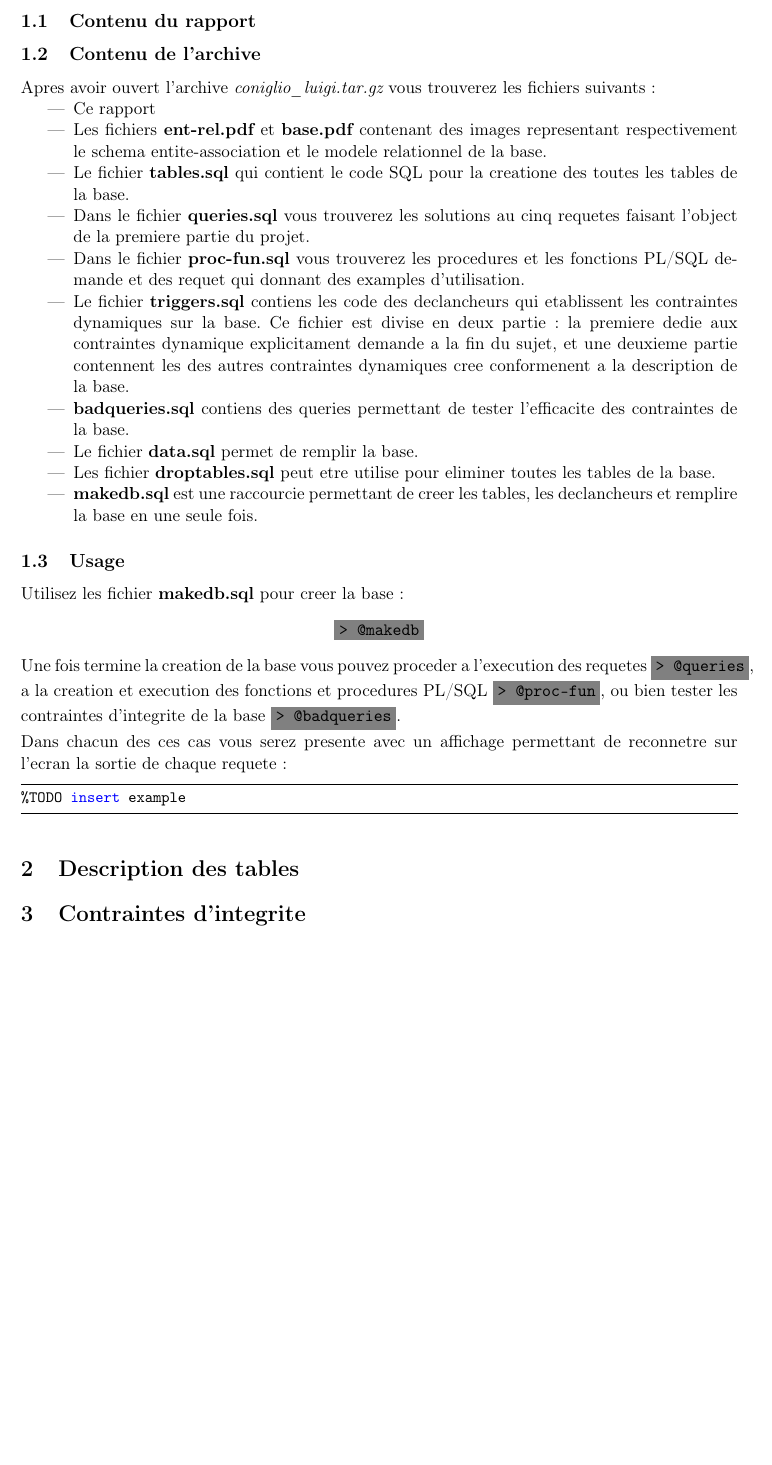
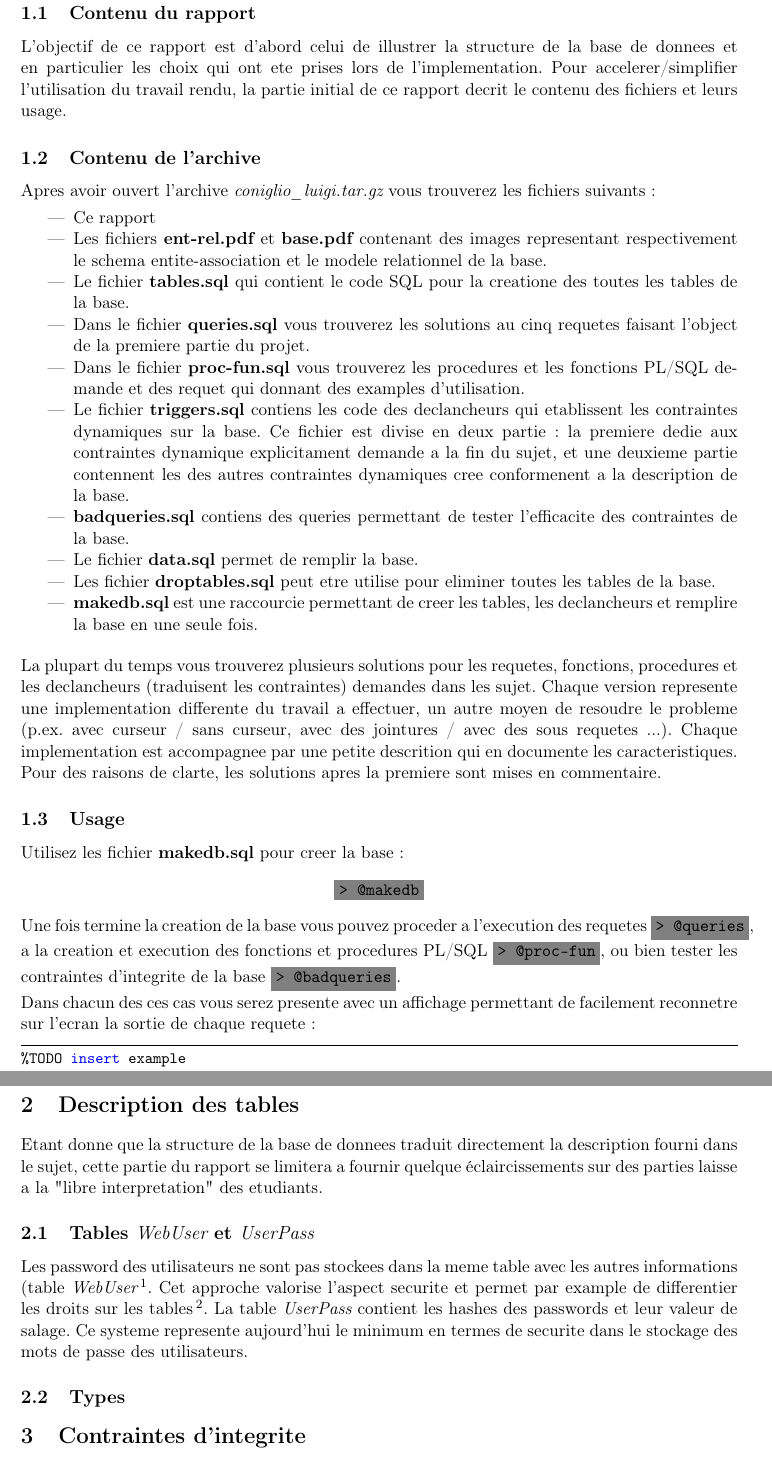
Before and after one commit to werew/DB-videosharing, a LaTeX document (rapport/rapport.tex): part of page 3 of 3 before the commit and two parts of pages 3 and 4 of 4 after it, the two joined at a grey line, cut so that both start at the same text, the shorter picture padded with empty space. Compiled offline with pdfLaTeX.

Commit message:
describing table UserPass and WebUser

```diff
--- a/rapport/rapport.tex
+++ b/rapport/rapport.tex
@@ -64,10 +64,15 @@
 
 \section{Fichiers rendu et usage}
 \subsection{Contenu du rapport}
+L'objectif de ce rapport est d'abord celui de illustrer la structure de la base
+de donnees et en particulier les choix qui ont ete prises lors de
+l'implementation. Pour accelerer/simplifier l'utilisation du travail rendu, la
+partie initial de ce rapport decrit le contenu des fichiers et leurs usage.
+
 \subsection{Contenu de l'archive}
 Apres avoir ouvert l'archive {\it coniglio\_luigi.tar.gz} vous
 trouverez les fichiers suivants:
-
+\smallbreak
 \begin{itemize}
 \item Ce rapport
 \item Les fichiers {\bf ent-rel.pdf} et {\bf base.pdf} contenant
@@ -95,6 +100,16 @@ trouverez les fichiers suivants:
       declancheurs et remplire la base en une seule fois.
 \end{itemize}
 
+\bigbreak
+La plupart du temps vous trouverez plusieurs solutions pour les requetes,
+fonctions, procedures et les declancheurs (traduisent les contraintes) demandes
+dans les sujet. Chaque version represente une implementation differente du
+travail a effectuer, un autre moyen de resoudre le probleme  (p.ex. avec
+curseur / sans curseur, avec des jointures / avec des sous requetes ...).
+Chaque implementation est accompagnee par une petite descrition qui en
+documente les caracteristiques.  Pour des raisons de clarte, les solutions
+apres la premiere sont mises en commentaire.
+
 \subsection{Usage}
 Utilisez les fichier {\bf makedb.sql} pour creer la base:
 \begin{center}
@@ -110,4 +125,4 @@ ou bien tester les contraintes d'integrite de la base
 
 \smallbreak
 Dans chacun des ces cas vous serez presente avec un affichage permettant de
-reconnetre sur l'ecran la sortie de chaque requete:
+facilement reconnetre sur l'ecran la sortie de chaque requete:
@@ -119,5 +139,29 @@ reconnetre sur l'ecran la sortie de chaque requete:
 
 \section{Description des tables}
+Etant donne que la structure de la base de donnees traduit directement la
+description fourni dans le sujet, cette partie du rapport se limitera a fournir
+quelque éclaircissements sur des parties laisse a la "libre interpretation" des
+etudiants.
+
+\subsection{Tables {\it WebUser} et {\it UserPass}}
+
+Les password des utilisateurs ne sont pas stockees dans la meme table avec les
+autres informations (table {\it WebUser}
+\footnote{Le nom {\it WebUser} derive du fait que let mot {\it User} est reserve dans Oracle:
+https://docs.oracle.com/cd/B19306\_01/em.102/b40103/app\_oracle\_reserved\_words.htm}.
+Cet approche valorise l'aspect securite et permet par
+example de differentier les droits sur les tables
+\footnote{Une meilleure solutions pour stocker les mots de passe d'un
+utilisateur consiste a utiliser un serveur different pas accessible de
+l'exterieur et donc  moin subsceptible aux attaques}.
+La table {\it UserPass} contient les hashes des passwords et leur valeur de
+salage.  Ce systeme represente aujourd'hui le minimum en termes de securite
+dans le stockage des mots de passe des utilisateurs.
+
+
+\subsection{Types}
+%Country Email Boolean FirstDiffusion
+
 
 \section{Contraintes d'integrite}
 
```
Also changed, not shown: README.md, rapport/rapport.tex (7 more changed lines).
